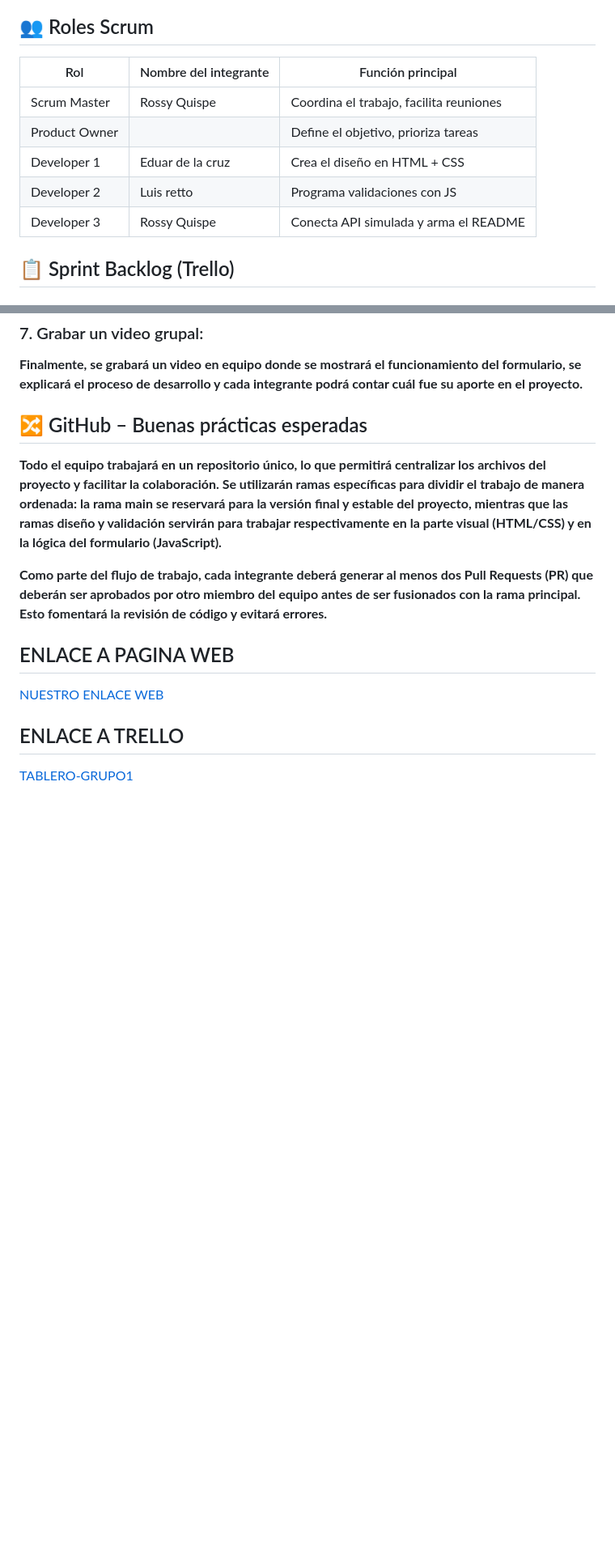
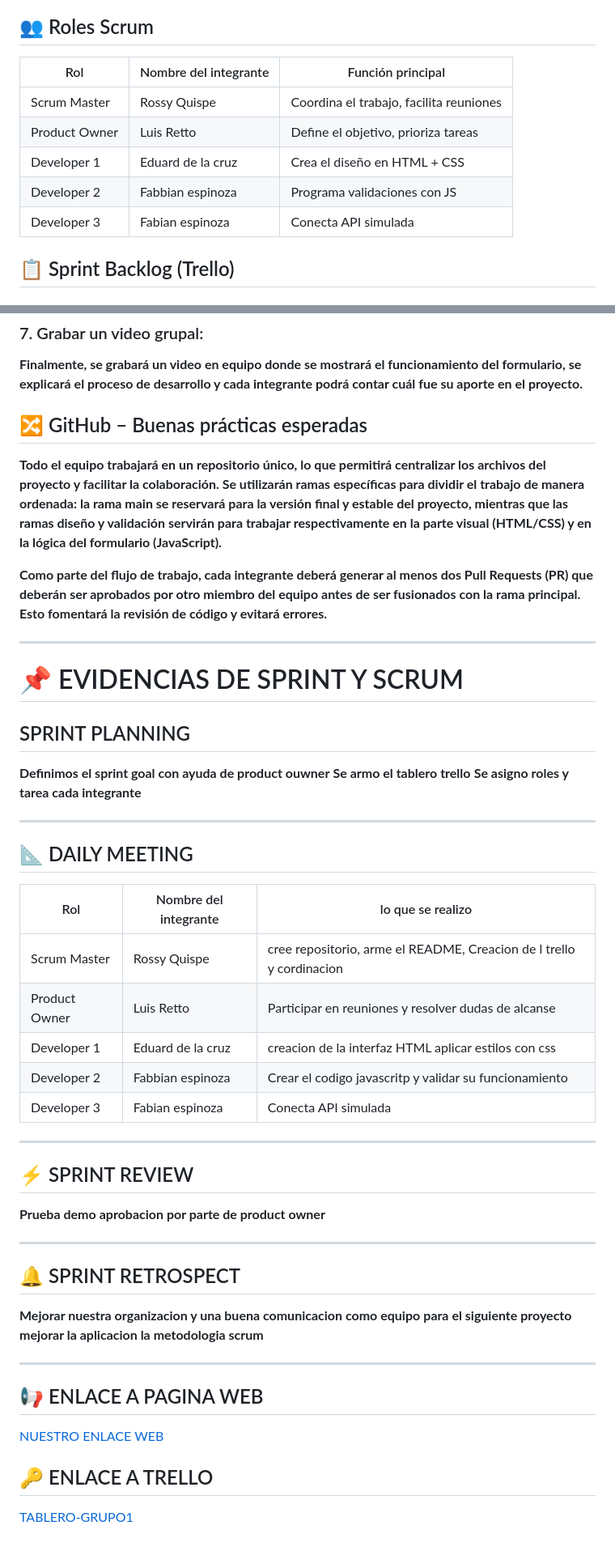
Before and after one commit to RossyIrene/miniproyecto-colaborativo-grupo1, a Markdown page: README.md, 2 parts joined by grey strips. Shown at 81% size. GitHub-like rendering; blank space fills up the shorter version.

```diff
--- a/README.md
+++ b/README.md
@@ -8,13 +8,13 @@
 
 ## 👥 Roles Scrum
 
-| Rol           | Nombre del integrante  | Función principal                                |
+|  Rol           | Nombre del integrante  | Función principal                                |
 |---------------|------------------------|--------------------------------------------------|
 | Scrum Master  | Rossy Quispe           | Coordina el trabajo, facilita reuniones          |
-| Product Owner |                        | Define el objetivo, prioriza tareas              |
-| Developer 1   | Eduar de la cruz       | Crea el diseño en HTML + CSS                     |
-| Developer 2   | Luis retto             | Programa validaciones con JS                     |
-| Developer 3   | Rossy Quispe           | Conecta API simulada y arma el README            |
+| Product Owner | Luis Retto             | Define el objetivo, prioriza tareas              |
+| Developer 1   | Eduard de la cruz      | Crea el diseño en HTML + CSS                     |
+| Developer 2   | Fabbian espinoza       | Programa validaciones con JS                     |
+| Developer 3   | Fabian espinoza        | Conecta API simulada                             |
 
 ## 📋 Sprint Backlog (Trello)
 
@@ -45,9 +45,45 @@
 
 **Como parte del flujo de trabajo, cada integrante deberá generar al menos dos Pull Requests (PR) que deberán ser aprobados por otro miembro del equipo antes de ser fusionados con la rama principal. Esto fomentará la revisión de código y evitará errores.**
 
+---
 
-## ENLACE A PAGINA WEB
+# 📌 EVIDENCIAS DE SPRINT Y  SCRUM
+
+## SPRINT PLANNING
+**Definimos el sprint goal con ayuda de product ouwner**
+**Se armo el tablero trello**
+**Se asigno roles y tarea cada integrante**
+
+---
+
+## 📐 DAILY MEETING
+
+| Rol           | Nombre del integrante  | lo que se realizo                                |
+|---------------|------------------------|---------------------------------------------------|
+| Scrum Master  | Rossy Quispe           | cree repositorio, arme el README, Creacion de l trello y cordinacion           |
+| Product Owner | Luis Retto             | Participar en reuniones y resolver dudas de alcanse              |
+| Developer 1   | Eduard de la cruz      | creacion de la interfaz HTML aplicar estilos con css                     |
+| Developer 2   | Fabbian espinoza       | Crear el codigo javascritp y validar su funcionamiento                    |
+| Developer 3   | Fabian espinoza        | Conecta API simulada                             |
+
+---
+
+## ⚡ SPRINT REVIEW
+
+**Prueba demo**
+**aprobacion por parte de product owner**
+
+---
+
+## 🔔 SPRINT RETROSPECT
+
+**Mejorar nuestra organizacion y una buena comunicacion como equipo**
+**para el siguiente proyecto mejorar la aplicacion la metodologia scrum**
+
+---
+
+## 📢 ENLACE A PAGINA WEB
 [NUESTRO ENLACE WEB](https://rossyirene.github.io/miniproyecto-colaborativo-grupo1/)
 
-## ENLACE A TRELLO
+## 🔑 ENLACE A TRELLO
 [TABLERO-GRUPO1](https://trello.com/b/Jqy0SMgD/mini-proyecto-modelo-grupo-1)
```
